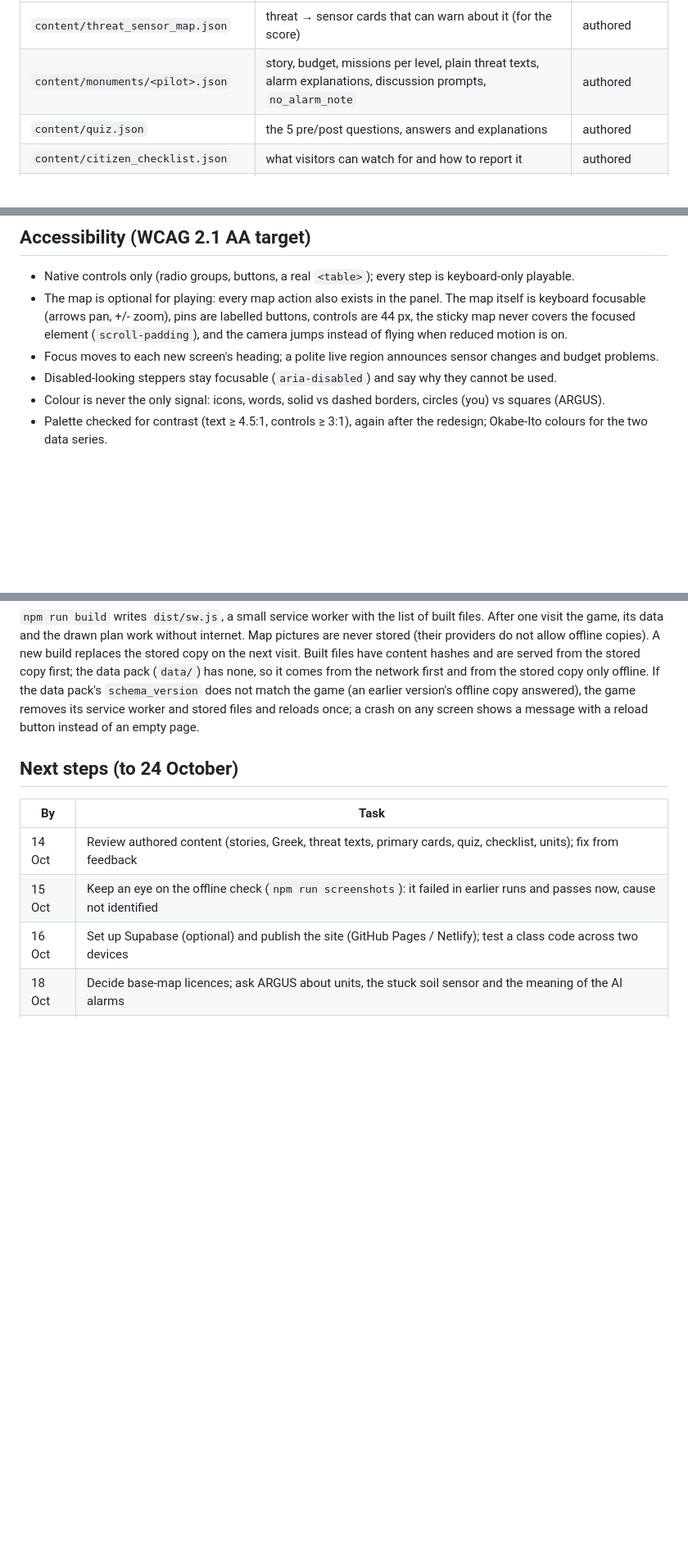
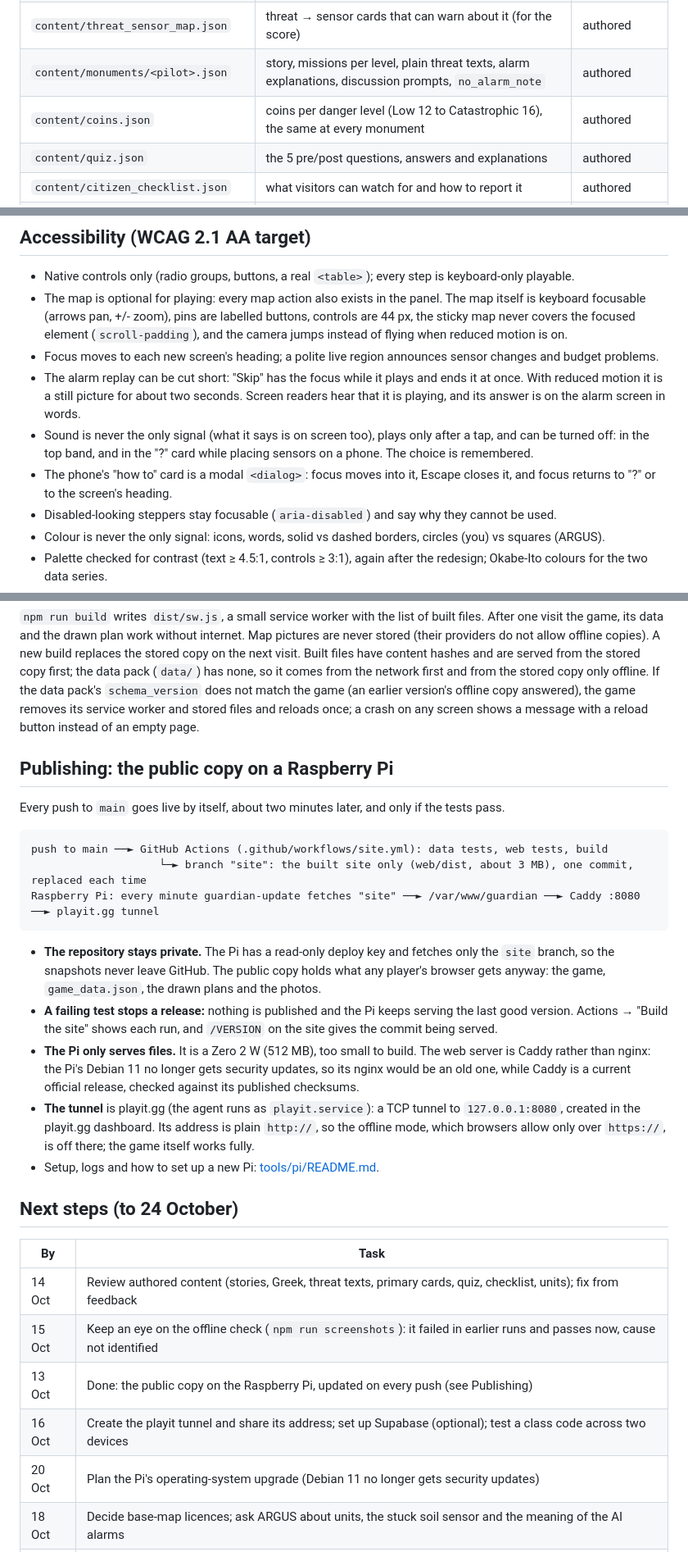
Before and after one commit to aloualou56/argus_trackA, a Markdown page: README.md, 3 parts joined by grey strips. Shown at 82% size. Drawn GitHub-style; blank space fills up the shorter version.

````diff
--- a/README.md
+++ b/README.md
@@ -77,7 +86,8 @@ content/*.json   ──┼─► tools/build_game_data.py ─► web/public/data
 | `content/sensor_cards.json` | 17 cards (16 instruments + the human observer): plain names, one sentence, coin cost, ARGUS instrument types | authored |
 | `content/rule_sensor_map.json` | AD-RT rule → sensor cards that detect it, keyed `pilot:rule`, all 37 policies | authored |
 | `content/threat_sensor_map.json` | threat → sensor cards that can warn about it (for the score) | authored |
-| `content/monuments/<pilot>.json` | story, budget, missions per level, plain threat texts, alarm explanations, discussion prompts, `no_alarm_note` | authored |
+| `content/monuments/<pilot>.json` | story, missions per level, plain threat texts, alarm explanations, discussion prompts, `no_alarm_note` | authored |
+| `content/coins.json` | coins per danger level (Low 12 to Catastrophic 16), the same at every monument | authored |
 | `content/quiz.json` | the 5 pre/post questions, answers and explanations | authored |
 | `content/citizen_checklist.json` | what visitors can watch for and how to report it | authored |
 | `content/map.json` | base maps for the board (satellite and street map, no API key) with attribution | authored |
@@ -360,6 +380,13 @@ Phones and upright tablets have their own rules, all inside `max-width` queries
   focusable (arrows pan, +/- zoom), pins are labelled buttons, controls are 44 px, the sticky map never covers the
   focused element (`scroll-padding`), and the camera jumps instead of flying when reduced motion is on.
 - Focus moves to each new screen's heading; a polite live region announces sensor changes and budget problems.
+- The alarm replay can be cut short: "Skip" has the focus while it plays and ends it at once. With reduced motion
+  it is a still picture for about two seconds. Screen readers hear that it is playing, and its answer is on the
+  alarm screen in words.
+- Sound is never the only signal (what it says is on screen too), plays only after a tap, and can be turned off: in
+  the top band, and in the "?" card while placing sensors on a phone. The choice is remembered.
+- The phone's "how to" card is a modal `<dialog>`: focus moves into it, Escape closes it, and focus returns to "?"
+  or to the screen's heading.
 - Disabled-looking steppers stay focusable (`aria-disabled`) and say why they cannot be used.
 - Colour is never the only signal: icons, words, solid vs dashed borders, circles (you) vs squares (ARGUS).
 - Palette checked for contrast (text ≥ 4.5:1, controls ≥ 3:1), again after the redesign; Okabe-Ito colours for the
@@ -470,13 +497,38 @@ stored copy only offline. If the data pack's `schema_version` does not match the
 copy answered), the game removes its service worker and stored files and reloads once; a crash on any screen shows
 a message with a reload button instead of an empty page.
 
+## Publishing: the public copy on a Raspberry Pi
+
+Every push to `main` goes live by itself, about two minutes later, and only if the tests pass.
+
+```
+push to main ──► GitHub Actions (.github/workflows/site.yml): data tests, web tests, build
+                    └─► branch "site": the built site only (web/dist, about 3 MB), one commit, replaced each time
+Raspberry Pi: every minute guardian-update fetches "site" ──► /var/www/guardian ──► Caddy :8080 ──► playit.gg tunnel
+```
+
+- **The repository stays private.** The Pi has a read-only deploy key and fetches only the `site` branch, so the
+  snapshots never leave GitHub. The public copy holds what any player's browser gets anyway: the game,
+  `game_data.json`, the drawn plans and the photos.
+- **A failing test stops a release:** nothing is published and the Pi keeps serving the last good version. Actions →
+  "Build the site" shows each run, and `/VERSION` on the site gives the commit being served.
+- **The Pi only serves files.** It is a Zero 2 W (512 MB), too small to build. The web server is Caddy rather than
+  nginx: the Pi's Debian 11 no longer gets security updates, so its nginx would be an old one, while Caddy is a
+  current official release, checked against its published checksums.
+- **The tunnel** is playit.gg (the agent runs as `playit.service`): a TCP tunnel to `127.0.0.1:8080`, created in the
+  playit.gg dashboard. Its address is plain `http://`, so the offline mode, which browsers allow only over
+  `https://`, is off there; the game itself works fully.
+- Setup, logs and how to set up a new Pi: [tools/pi/README.md](tools/pi/README.md).
+
 ## Next steps (to 24 October)
 
 | By | Task |
 |---|---|
 | 14 Oct | Review authored content (stories, Greek, threat texts, primary cards, quiz, checklist, units); fix from feedback |
 | 15 Oct | Keep an eye on the offline check (`npm run screenshots`): it failed in earlier runs and passes now, cause not identified |
-| 16 Oct | Set up Supabase (optional) and publish the site (GitHub Pages / Netlify); test a class code across two devices |
+| 13 Oct | Done: the public copy on the Raspberry Pi, updated on every push (see Publishing) |
+| 16 Oct | Create the playit tunnel and share its address; set up Supabase (optional); test a class code across two devices |
+| 20 Oct | Plan the Pi's operating-system upgrade (Debian 11 no longer gets security updates) |
 | 18 Oct | Decide base-map licences; ask ARGUS about units, the stuck soil sensor and the meaning of the AI alarms |
 | 22 Oct | **Playtest** with a class or visitors (pre/post quiz gives the evidence); manual screen-reader and keyboard audit |
 | 23 Oct | Fixes, short video, submission text |
````
Also changed, not shown: other parts of README.md (+52 -31 lines).
